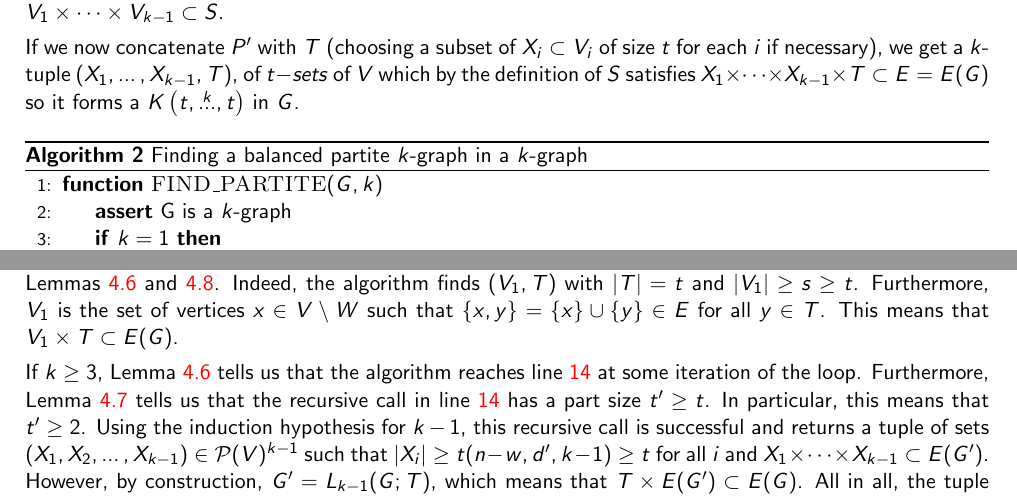
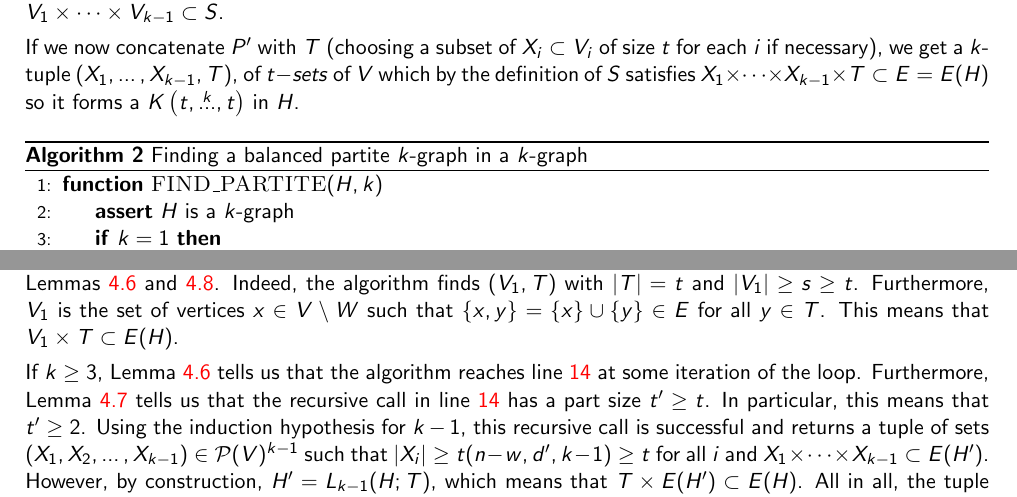
Before and after one commit to ferranEspuna/TFM, a LaTeX thesis (src/thesis.tex, which reads src/sections/algorithm.tex): two parts of pages 31 and 36 of 42, joined at a grey line, cut so that both start at the same text. The pictures show the PDF file out/thesis.pdf that the author committed with the source.

Commit message:
change the name of the host graph in section 4

```diff
--- a/src/sections/algorithm.tex
+++ b/src/sections/algorithm.tex
@@ -86,7 +86,7 @@ In other words, $S \times T \subset E$ for $S, T \subset V$ of size at least $t$
     \caption{Finding a balanced bipartite graph in a $2$-graph}
     \label{alg:bipartite}
         \begin{algorithmic}[1]
-        \Require A graph G = $(V, E)$ with $|V| = n$, $E = m$
+        \Require A graph $H = (V, E)$ with $|V| = n$, $E = m$
         \State $d \gets m / n^2 $
         \State \textbf{assert} $d \geq 3 n^{-1/2}$ \label{line:bipartite_min_d}
 
@@ -142,7 +142,7 @@ The main idea is to select a set $W \subset V$ of vertices of highest degree wit
 
 Then, for every $t$-subset $T$ of $W$, we compute the set $S$ of $(k-1)$-subsets of $V \setminus W$
 that form an edge with every vertex in $T$.
-These are precisely the edges of $G' = L_{k-1}(G; T) = (V \setminus W, S)$.
+These are precisely the edges of $H' = L_{k-1}(H; T) = (V \setminus W, S)$.
 For a specific $T$, the set $S$ satisfies
 
 \begin{equation}
@@ -151,8 +151,8 @@ For a specific $T$, the set $S$ satisfies
 \end{equation}
 
 As it turns out, $S$ is large enough~\eqref{eq:s}
-that applying the algorithm recursively to $G'$
-yields a $\compoverset{k-1}{t'}$ in $G'$ with $t' \geq t$.
+that applying the algorithm recursively to $H'$
+yields a $\compoverset{k-1}{t'}$ in $H'$ with $t' \geq t$.
 That is, a tuple
 $P' = (V_1, V_2, \dots, V_{k-1}) \in \mathcal{P}(V \setminus W)^{k-1}$ such that $|V_i| = t'$ and
 $V_1 \times \dots \times V_{k-1}\subset S$.
@@ -160,19 +160,19 @@ $V_1 \times \dots \times V_{k-1}\subset S$.
 If we now concatenate $P'$ with $T$ (choosing a subset of $X_i \subset V_i$ of size $t$ for each $i$ if necessary), we get
 a $k$-tuple $(X_1, \dots, X_{k-1}, T)$, of $t-sets$ of $V$ % todo k-tuple is split
 which by the definition of $S$ satisfies
-$X_1 \times \dots \times X_{k-1} \times T \subset E = E(G)$
-so it forms a $\compoverset{k}{t}$ in $G$.
+$X_1 \times \dots \times X_{k-1} \times T \subset E = E(H)$
+so it forms a $\compoverset{k}{t}$ in $H$.
 
 \begin{algorithm}[H]
     \caption{Finding a balanced partite $k$-graph in a $k$-graph}
     \label{alg:kpartite}
     \begin{algorithmic}[1]
-        \Function{FIND\_PARTITE}{$G, k$}
-            \State \textbf{assert} G is a $k$-graph
+        \Function{FIND\_PARTITE}{$H, k$}
+            \State \textbf{assert} $H$ is a $k$-graph
             \If {$k = 1$} \label{line:base_case}
-                \State \Return $(\{x \colon \{x\} \in E(G)\})$
+                \State \Return $(\{x \colon \{x\} \in E(H)\})$
             \EndIf
 
-            \State $V \gets V(G), E \gets E(G), n \gets |V|,\, m \gets |E|,\, d \gets m/n^k$
+            \State $V \gets V(H), E \gets E(H), n \gets |V|,\, m \gets |E|,\, d \gets m/n^k$
             \State $t \gets t(n, d, k),\, w \gets w(n, d, k),\, s \gets s(n, d, k)$ \label{line:tws}
             \State \textbf{assert} $t \geq 2$ \label{line:min_t}
@@ -182,8 +182,8 @@ so it forms a $\compoverset{k}{t}$ in $G$.
             \ForAll{$T \in \binom{W}{t}$} \label{line:for}
                 \State $S \gets \{\,y \in U \colon \{x\} \cup y \in E \text{ for all } x \in T\,\}$ \label{line:S}
                 \If{$|S| \geq s$}
-                    \State $G' \gets (V \setminus W, S)$ \label{line:rec_call}
-                    \State $(V_1, \dots, V_{k-1}) \gets$ \Call{FIND\_PARTITE}{$G', k-1$}
+                    \State $H' \gets (V \setminus W, S)$ \label{line:rec_call}
+                    \State $(V_1, \dots, V_{k-1}) \gets$ \Call{FIND\_PARTITE}{$H', k-1$}
                     \State \Return $(V_1, \dots, V_{k-1}, T)$ \label{line:return}
                 \EndIf
             \EndFor
@@ -485,8 +485,8 @@ satisfies $t' \geq t$.
     \end{proof}
 \end{lemma}
 
-This means that, assuming that the algorithm finds a $\compoverset{k-1}{t'}$ in $G'$ in the recursive call,
-it finds a $\compoverset{k}{t}$ in $G$.
+This means that, assuming that the algorithm finds a $\compoverset{k-1}{t'}$ in $H'$ in the recursive call,
+it finds a $\compoverset{k}{t}$ in $H$.
 This argument only works if $k \geq 3$.
 For $k=2$, the recursive call is handled by the base case in
 line~\ref{line:base_case} of Algorithm~\ref{alg:kpartite}.
@@ -525,7 +525,7 @@ All in all, we can now state our main theorem.
         Indeed, the algorithm finds $(V_1, T)$ with $|T| = t$ and $|V_1| \geq s \geq t$.
         Furthermore, $V_1$ is the set of vertices $x \in V \setminus W$ such that
         $\{x, y\} = \{x\} \cup \{y\} \in E$ for all $y \in T$.
-        This means that $V_1 \times T \subset E(G)$.
+        This means that $V_1 \times T \subset E(H)$.
 
         If $k \geq 3$,
         Lemma~\ref{lm:return} tells us that the algorithm
@@ -537,10 +537,10 @@ All in all, we can now state our main theorem.
         this recursive call is successful and
         returns a tuple of sets
         $(X_1, X_2, \dots, X_{k-1}) \in \mathcal{P}(V)^{k-1}$ such that $|X_i| \geq t(n-w, d', k-1) \geq t$
-        for all $i$ and $X_1 \times \dots \times X_{k-1} \subset E(G')$.
-        However, by construction, $G' = L_{k-1}(G; T)$, which means that $T \times E(G') \subset E(G)$.
+        for all $i$ and $X_1 \times \dots \times X_{k-1} \subset E(H')$.
+        However, by construction, $H' = L_{k-1}(H; T)$, which means that $T \times E(H') \subset E(H)$.
         All in all, the tuple $(X_1, \dots, X_{k-1}, T)$ returned in line~\ref{line:return}
-        satisfies $X_1 \times \dots \times X_{k-1} \times T \subset E = E(G)$, making the algorithm correct.
+        satisfies $X_1 \times \dots \times X_{k-1} \times T \subset E = E(H)$, making the algorithm correct.
 
         For the time complexity, note that all operations in the algorithm are in polynomial time, % TODO: check this
         except for perhaps the for loop in line~\ref{line:for} and the recursive call in line~\ref{line:rec_call}.
```
Also changed, not shown: out/thesis.pdf, src/sections/algorithm.tex (32 more changed lines).
